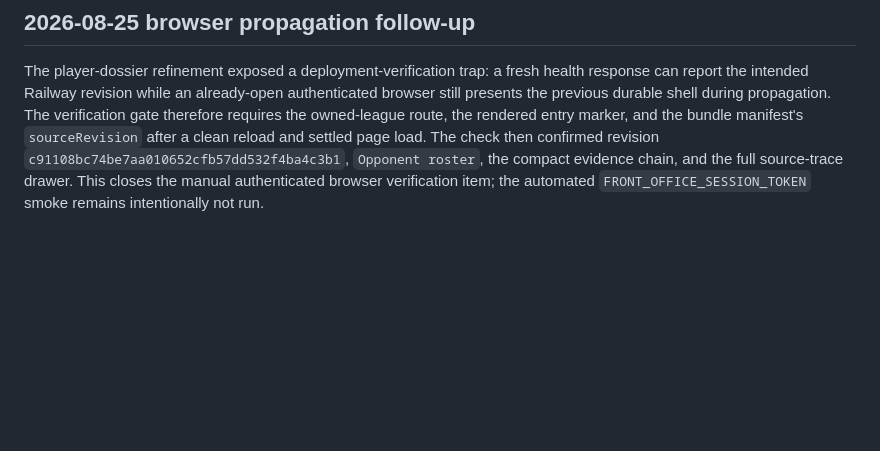
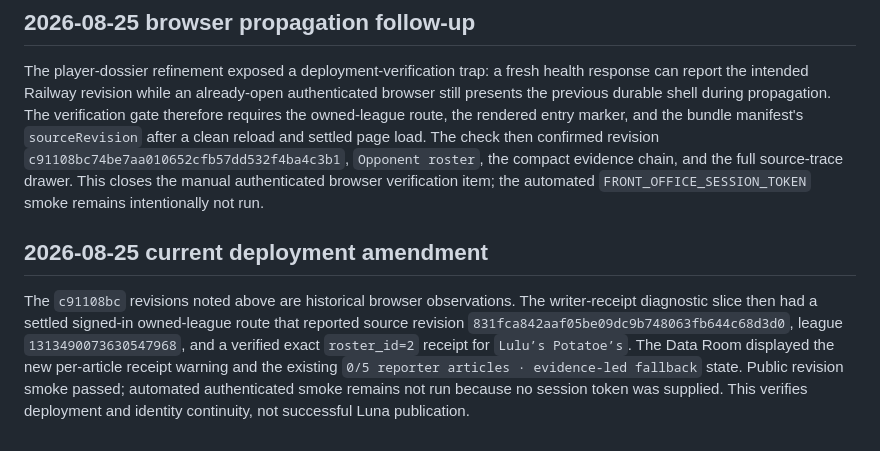
Before and after one commit to joen3489/Fantasy-Dominator, a Markdown page: docs/anti_recursive_dev_audit.md, the part around the change. GitHub-like rendering; blank space fills up the shorter version.

Commit message:
Amend production verification notes

```diff
--- a/docs/anti_recursive_dev_audit.md
+++ b/docs/anti_recursive_dev_audit.md
@@ -86,3 +86,16 @@ clean reload and settled page load. The check then confirmed revision
 evidence chain, and the full source-trace drawer.
 This closes the manual authenticated browser verification item; the automated
 `FRONT_OFFICE_SESSION_TOKEN` smoke remains intentionally not run.
+
+## 2026-08-25 current deployment amendment
+
+The `c91108bc` revisions noted above are historical browser observations. The
+writer-receipt diagnostic slice then had a settled signed-in owned-league
+route that reported source revision
+`831fca842aaf05be09dc9b748063fb644c68d3d0`, league
+`1313490073630547968`, and a verified exact `roster_id=2` receipt for
+`Lulu’s Potatoe’s`. The Data Room displayed the new per-article receipt
+warning and the existing `0/5 reporter articles · evidence-led fallback`
+state. Public revision smoke passed; automated authenticated smoke remains
+not run because no session token was supplied. This verifies deployment and
+identity continuity, not successful Luna publication.
```
Also changed, not shown: docs/decision_log.md (+6 -0 lines).
